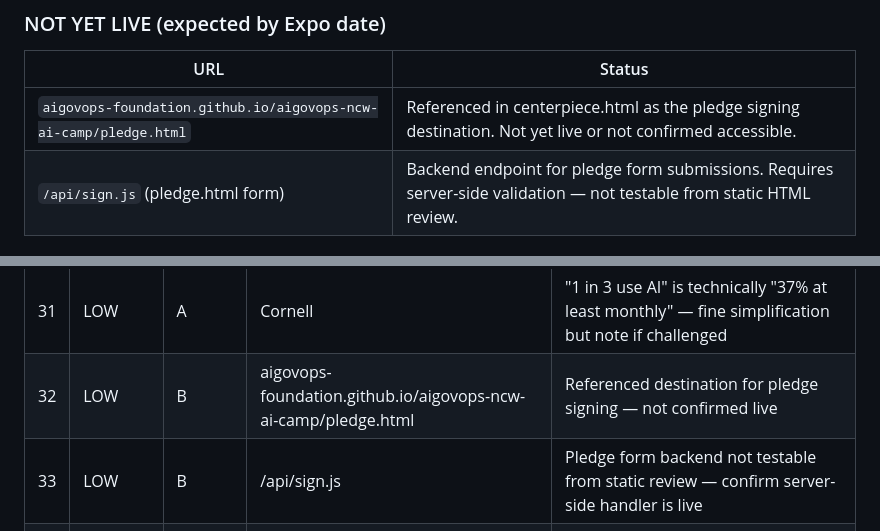
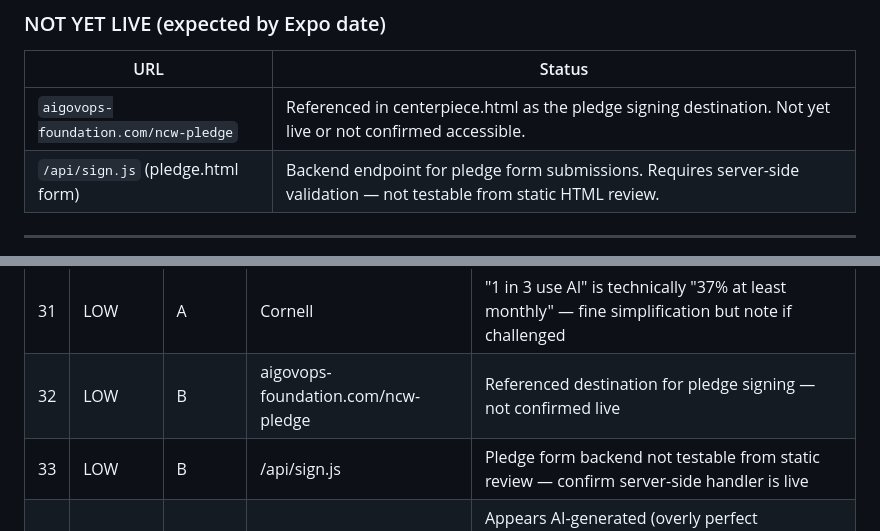
Before and after one commit to aigovops-foundation/aigovops-ncw-ai-camp, a Markdown page: authoring/15-qa-report.md, 2 parts joined by grey strips. Rendered like a GitHub page.

```diff
--- a/authoring/15-qa-report.md
+++ b/authoring/15-qa-report.md
@@ -172,7 +172,7 @@ All hyperlinks tested. Results grouped by status.
 ### NOT YET LIVE (expected by Expo date)
 | URL | Status |
 |-----|--------|
-| `aigovops-foundation.github.io/aigovops-ncw-ai-camp/pledge.html` | Referenced in centerpiece.html as the pledge signing destination. Not yet live or not confirmed accessible. |
+| `aigovops-foundation.com/ncw-pledge` | Referenced in centerpiece.html as the pledge signing destination. Not yet live or not confirmed accessible. |
 | `/api/sign.js` (pledge.html form) | Backend endpoint for pledge form submissions. Requires server-side validation — not testable from static HTML review. |
 
 ---
@@ -471,7 +471,7 @@ resources.html "Read on Substack" links to `https://aigovops.substack.com` (the
 | 29 | LOW | E | centerpiece.html | J-PAL referenced without a specific URL or study citation |
 | 30 | LOW | E | Ken bio | "led data and mobility at Autonomic.ai" (webapp) vs. "CEO of Autonomic.ai" (deck) — minor variation |
 | 31 | LOW | A | Cornell | "1 in 3 use AI" is technically "37% at least monthly" — fine simplification but note if challenged |
-| 32 | LOW | B | aigovops-foundation.github.io/aigovops-ncw-ai-camp/pledge.html | Referenced destination for pledge signing — not confirmed live |
+| 32 | LOW | B | aigovops-foundation.com/ncw-pledge | Referenced destination for pledge signing — not confirmed live |
 | 33 | LOW | B | /api/sign.js | Pledge form backend not testable from static review — confirm server-side handler is live |
 | 34 | LOW | C | mainstreet.jpg | Appears AI-generated (overly perfect architecture) — no real Wenatchee branding visible |
 
```
